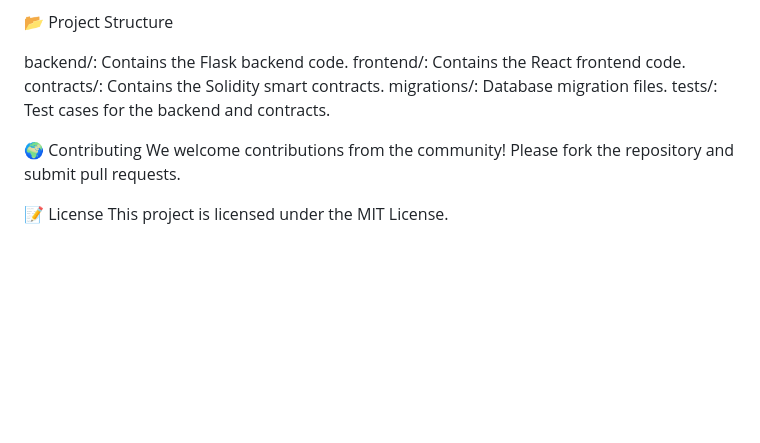
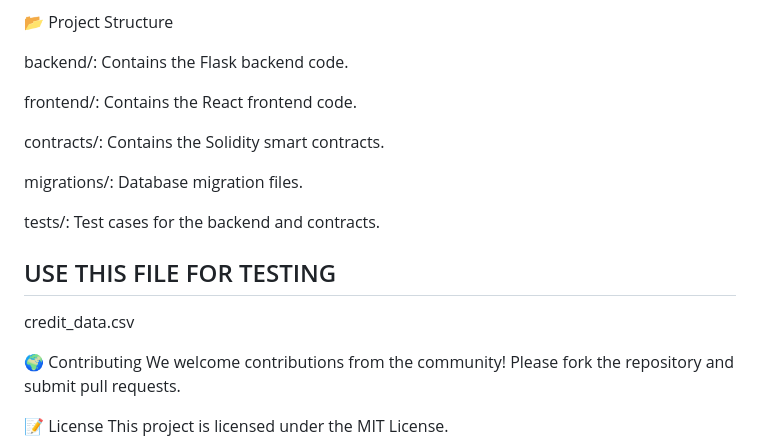
Before and after one commit to Tharak23/Madclub-Decentralized, a Markdown page: README.md, the part around the change. Drawn GitHub-style; blank space fills up the shorter version.

```diff
--- a/README.md
+++ b/README.md
@@ -146,10 +146,18 @@ truffle migrate
 📂 Project Structure
 
 backend/: Contains the Flask backend code.
+
 frontend/: Contains the React frontend code.
+
 contracts/: Contains the Solidity smart contracts.
+
 migrations/: Database migration files.
+
 tests/: Test cases for the backend and contracts.
+
+## USE THIS FILE FOR TESTING
+
+credit_data.csv
 
 🌍 Contributing
 We welcome contributions from the community! Please fork the repository and submit pull requests.
```
